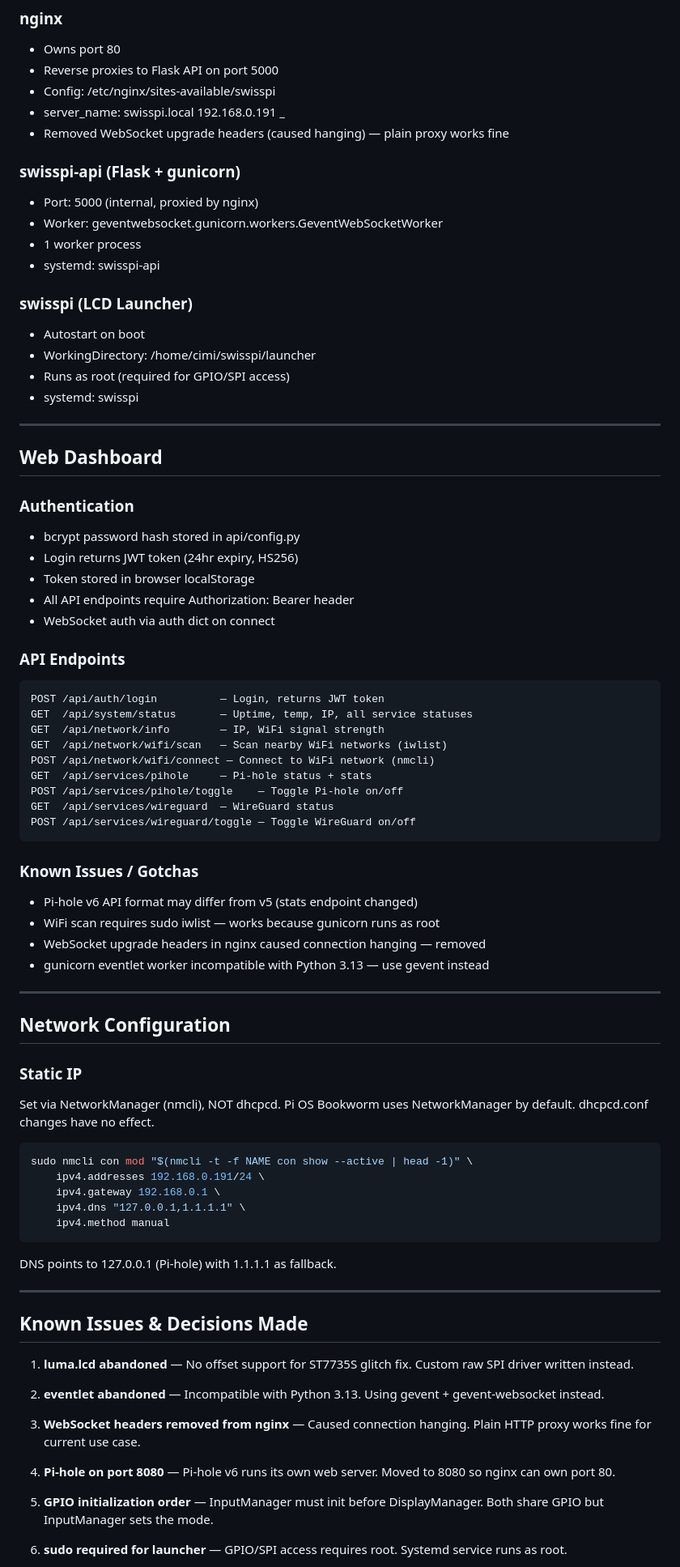
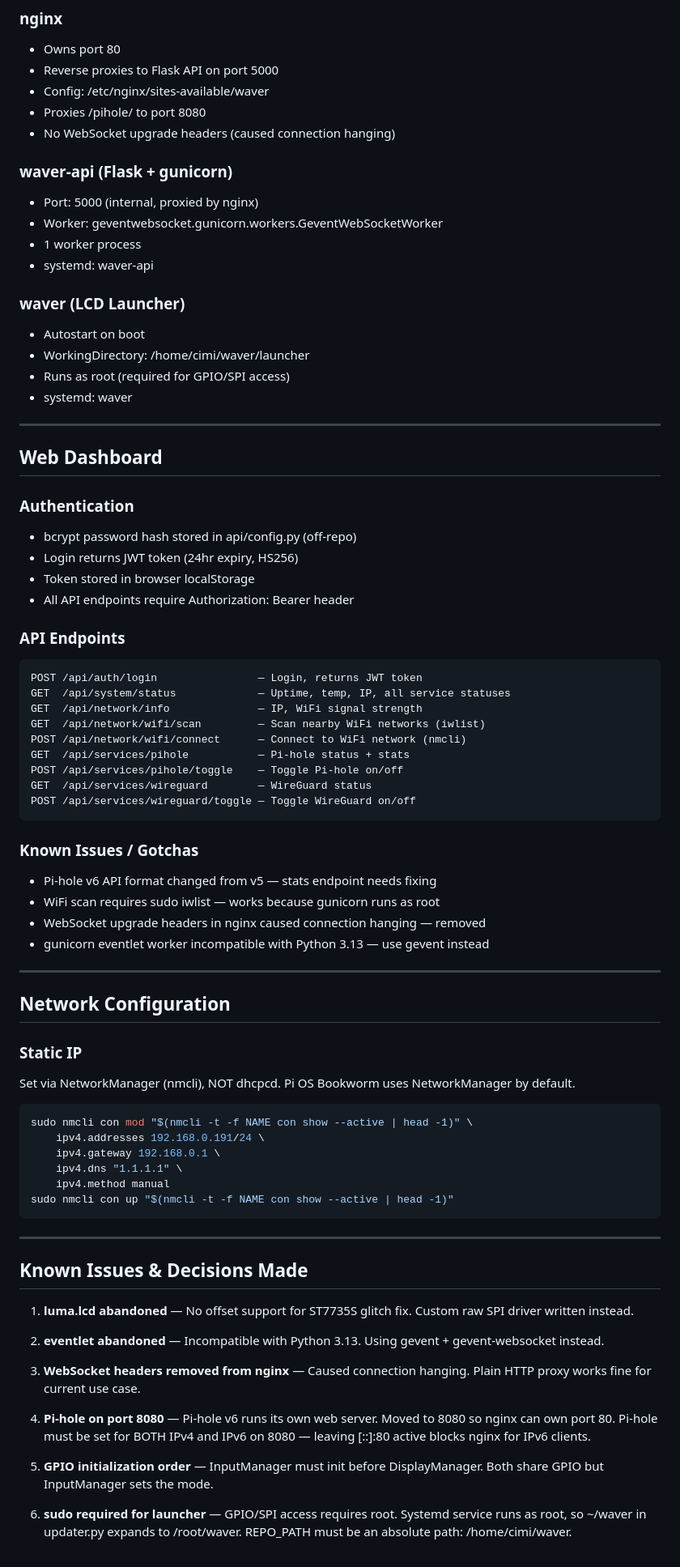
Before and after one commit to Nihtster/Waver, a Markdown page: SESSION_LOG.md, the part around one of its changes. Shown at 81% size. Rendered like a GitHub page.

````diff
--- a/SESSION_LOG.md
+++ b/SESSION_LOG.md
@@ -198,48 +215,47 @@ If DisplayManager initializes first, luma tries to set GPIO mode and conflicts.
 ### nginx
 - Owns port 80
 - Reverse proxies to Flask API on port 5000
-- Config: /etc/nginx/sites-available/swisspi
-- server_name: swisspi.local 192.168.0.191 _
-- Removed WebSocket upgrade headers (caused hanging) — plain proxy works fine
+- Config: /etc/nginx/sites-available/waver
+- Proxies /pihole/ to port 8080
+- No WebSocket upgrade headers (caused connection hanging)
 
-### swisspi-api (Flask + gunicorn)
+### waver-api (Flask + gunicorn)
 - Port: 5000 (internal, proxied by nginx)
 - Worker: geventwebsocket.gunicorn.workers.GeventWebSocketWorker
 - 1 worker process
-- systemd: swisspi-api
+- systemd: waver-api
 
-### swisspi (LCD Launcher)
+### waver (LCD Launcher)
 - Autostart on boot
-- WorkingDirectory: /home/cimi/swisspi/launcher
+- WorkingDirectory: /home/cimi/waver/launcher
 - Runs as root (required for GPIO/SPI access)
-- systemd: swisspi
+- systemd: waver
 
 ---
 
 ## Web Dashboard
 
 ### Authentication
-- bcrypt password hash stored in api/config.py
+- bcrypt password hash stored in api/config.py (off-repo)
 - Login returns JWT token (24hr expiry, HS256)
 - Token stored in browser localStorage
 - All API endpoints require Authorization: Bearer <token> header
-- WebSocket auth via auth dict on connect
 
 ### API Endpoints
 ```
-POST /api/auth/login          — Login, returns JWT token
-GET  /api/system/status       — Uptime, temp, IP, all service statuses
-GET  /api/network/info        — IP, WiFi signal strength
-GET  /api/network/wifi/scan   — Scan nearby WiFi networks (iwlist)
-POST /api/network/wifi/connect — Connect to WiFi network (nmcli)
-GET  /api/services/pihole     — Pi-hole status + stats
+POST /api/auth/login                — Login, returns JWT token
+GET  /api/system/status             — Uptime, temp, IP, all service statuses
+GET  /api/network/info              — IP, WiFi signal strength
+GET  /api/network/wifi/scan         — Scan nearby WiFi networks (iwlist)
+POST /api/network/wifi/connect      — Connect to WiFi network (nmcli)
+GET  /api/services/pihole           — Pi-hole status + stats
 POST /api/services/pihole/toggle    — Toggle Pi-hole on/off
-GET  /api/services/wireguard  — WireGuard status
+GET  /api/services/wireguard        — WireGuard status
 POST /api/services/wireguard/toggle — Toggle WireGuard on/off
 ```
 
 ### Known Issues / Gotchas
-- Pi-hole v6 API format may differ from v5 (stats endpoint changed)
+- Pi-hole v6 API format changed from v5 — stats endpoint needs fixing
 - WiFi scan requires sudo iwlist — works because gunicorn runs as root
 - WebSocket upgrade headers in nginx caused connection hanging — removed
 - gunicorn eventlet worker incompatible with Python 3.13 — use gevent instead
@@ -251,17 +267,15 @@ POST /api/services/wireguard/toggle — Toggle WireGuard on/off
 ### Static IP
 Set via NetworkManager (nmcli), NOT dhcpcd.
 Pi OS Bookworm uses NetworkManager by default.
-dhcpcd.conf changes have no effect.
 
 ```bash
 sudo nmcli con mod "$(nmcli -t -f NAME con show --active | head -1)" \
     ipv4.addresses 192.168.0.191/24 \
     ipv4.gateway 192.168.0.1 \
-    ipv4.dns "127.0.0.1,1.1.1.1" \
+    ipv4.dns "1.1.1.1" \
     ipv4.method manual
+sudo nmcli con up "$(nmcli -t -f NAME con show --active | head -1)"
 ```
-
-DNS points to 127.0.0.1 (Pi-hole) with 1.1.1.1 as fallback.
 
 ---
 
@@ -277,11 +291,13 @@ DNS points to 127.0.0.1 (Pi-hole) with 1.1.1.1 as fallback.
    Plain HTTP proxy works fine for current use case.
 
 4. **Pi-hole on port 8080** — Pi-hole v6 runs its own web server.
-   Moved to 8080 so nginx can own port 80.
+   Moved to 8080 so nginx can own port 80. Pi-hole must be set for BOTH
+   IPv4 and IPv6 on 8080 — leaving [::]:80 active blocks nginx for IPv6 clients.
 
 5. **GPIO initialization order** — InputManager must init before DisplayManager.
    Both share GPIO but InputManager sets the mode.
 
 6. **sudo required for launcher** — GPIO/SPI access requires root.
-   Systemd service runs as root.
+   Systemd service runs as root, so ~/waver in updater.py expands to /root/waver.
+   REPO_PATH must be an absolute path: /home/cimi/waver.
 
````
Also changed, not shown: other parts of SESSION_LOG.md (+76 -57 lines).
